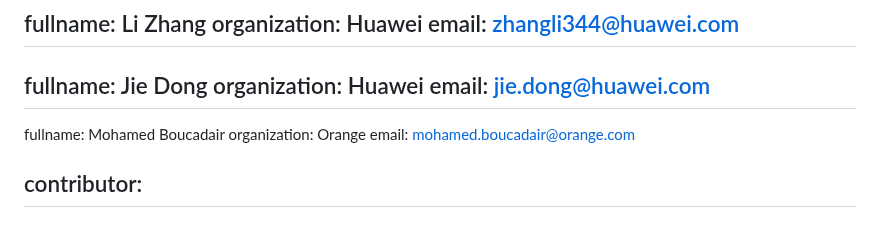
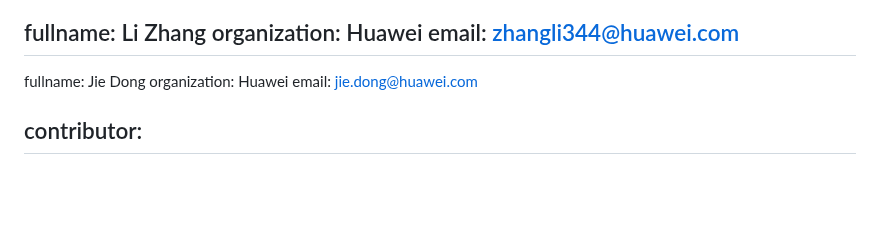
Before and after one commit to zhangli-abcd/TVR-Applicability, a Markdown page: draft-zdm-tvr-applicability.md, the part around the change. GitHub-like rendering; blank space fills up the shorter version.

Commit message:
won't have free cycles to contribute to this spec
Thank you

```diff
--- a/draft-zdm-tvr-applicability.md
+++ b/draft-zdm-tvr-applicability.md
@@ -26,10 +26,6 @@ author:
    fullname: Jie Dong
    organization: Huawei
    email: jie.dong@huawei.com
--
-   fullname: Mohamed Boucadair
-   organization: Orange
-   email: mohamed.boucadair@orange.com
 
 contributor:
 -
```
